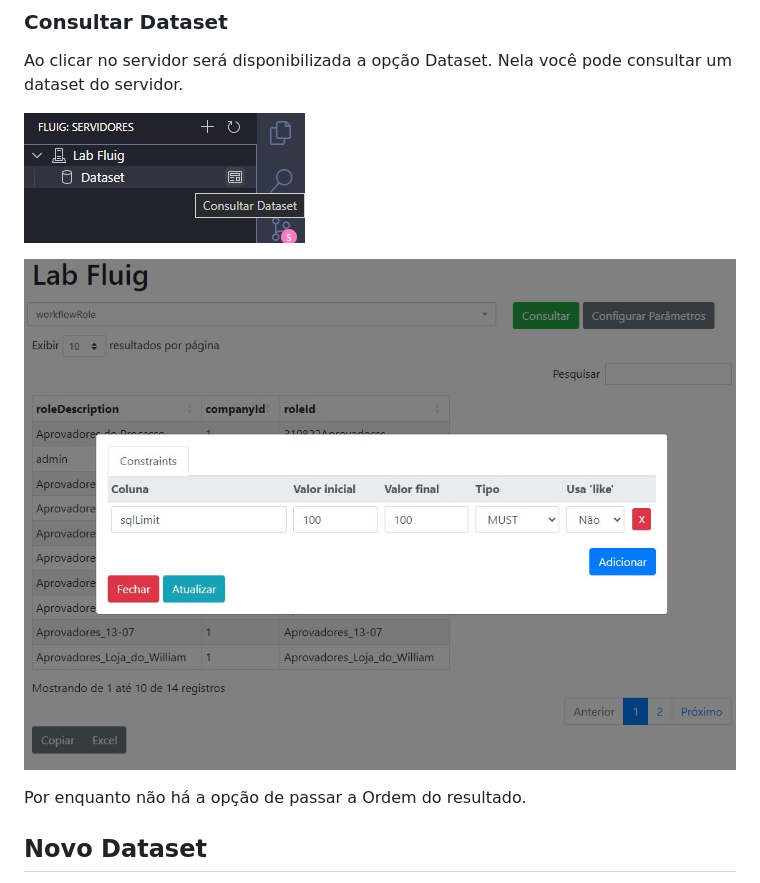
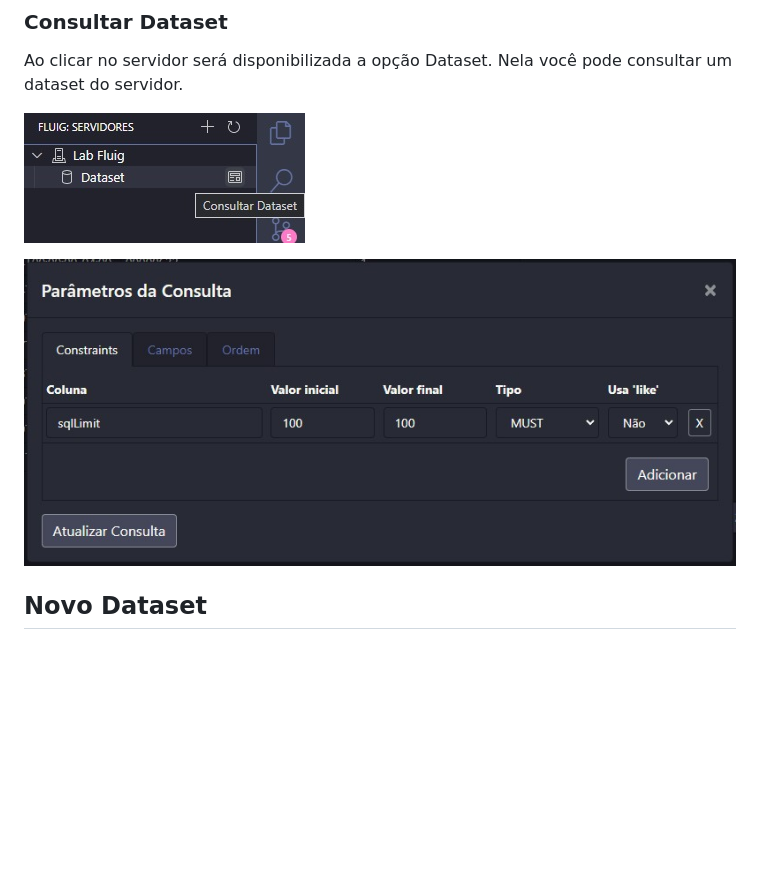
Before and after one commit to fluiggers/fluig-vscode-extension, a Markdown page: README.md, the part around the change. Rendered like a GitHub page; pictures changed too: images/dataset_consultar_resultado.jpg; blank space fills up the shorter version.

```diff
--- a/README.md
+++ b/README.md
@@ -57,8 +57,6 @@ Ao clicar no servidor será disponibilizada a opção Dataset. Nela você pode c
 ![Opção Dataset](images/dataset_consultar_menu.jpg)
 
 ![Tela de Consulta](images/dataset_consultar_resultado.jpg)
-
-Por enquanto não há a opção de passar a Ordem do resultado.
 
 ## Novo Dataset
 
```
Also changed, not shown: CHANGELOG.md (+4 -0 lines), 1 other file.
